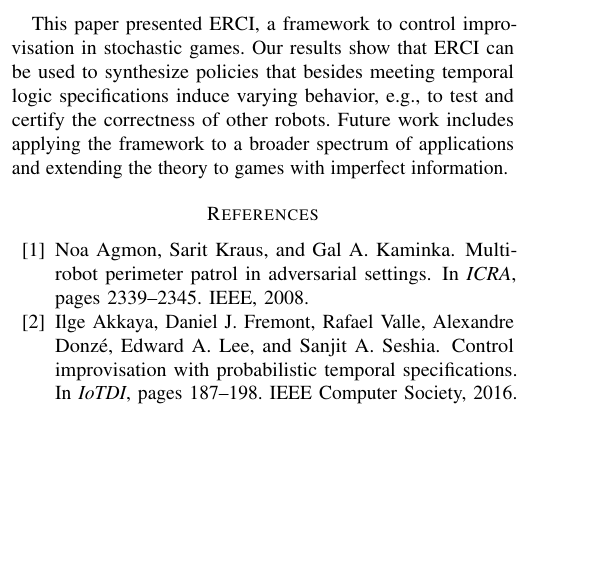
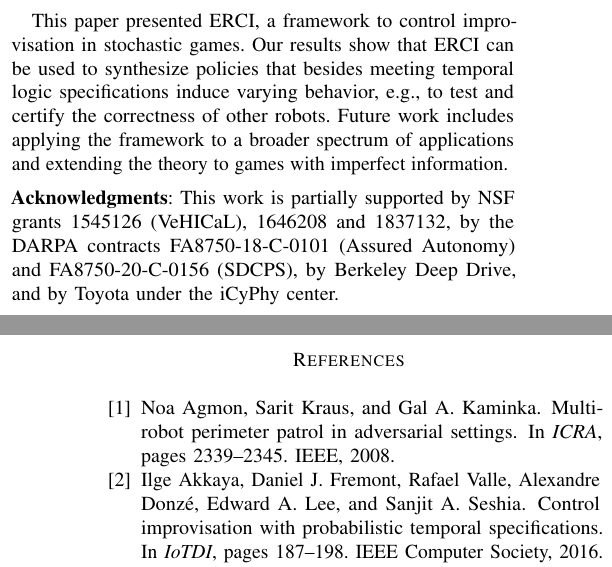
Before and after one commit to mvcisback/RSS21, a LaTeX paper (main.tex): part of one column of page 10 of 13 before the commit and two parts of the columns of pages 10 and 11 of 13 after it, the two joined at a grey line, cut so that both start at the same text, the shorter picture padded with empty space. Compiled offline with pdfLaTeX.

Commit message:
Added acks.

```diff
--- a/main.tex
+++ b/main.tex
@@ -265,6 +265,11 @@ This section formalizes the Entropic Reactive Control Improvisation (ERCI).  We
 \input{related}
 \input{conclusion}
 
+{\vspace{0.5em}
+  \noindent\textbf{Acknowledgments}:
+This work is partially supported by NSF grants 1545126 (VeHICaL), 1646208 and 1837132, by the DARPA contracts FA8750-18-C-0101 (Assured Autonomy) and FA8750-20-C-0156 (SDCPS), by Berkeley Deep Drive, and by Toyota under the iCyPhy center.}
+
+\newpage
 
 \bibliographystyle{plainnat}
 \bibliography{bibliography}
```
